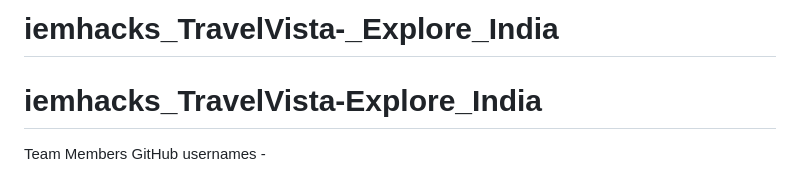
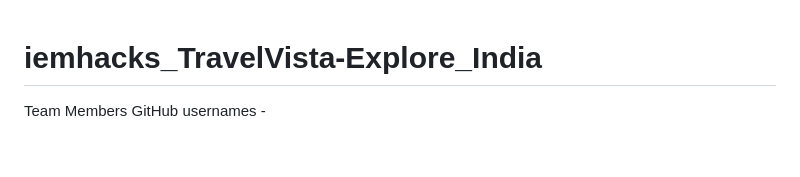
Before and after one commit to aman-verma-coder/iemhacks_TravelVista-_Explore_India, a Markdown page: README.md, the part around the change. Drawn GitHub-style; blank space fills up the shorter version.

```diff
--- a/README.md
+++ b/README.md
@@ -1,4 +1,3 @@
-# iemhacks_TravelVista-_Explore_India
 # iemhacks_TravelVista-Explore_India
 Team Members GitHub usernames -
 
```
